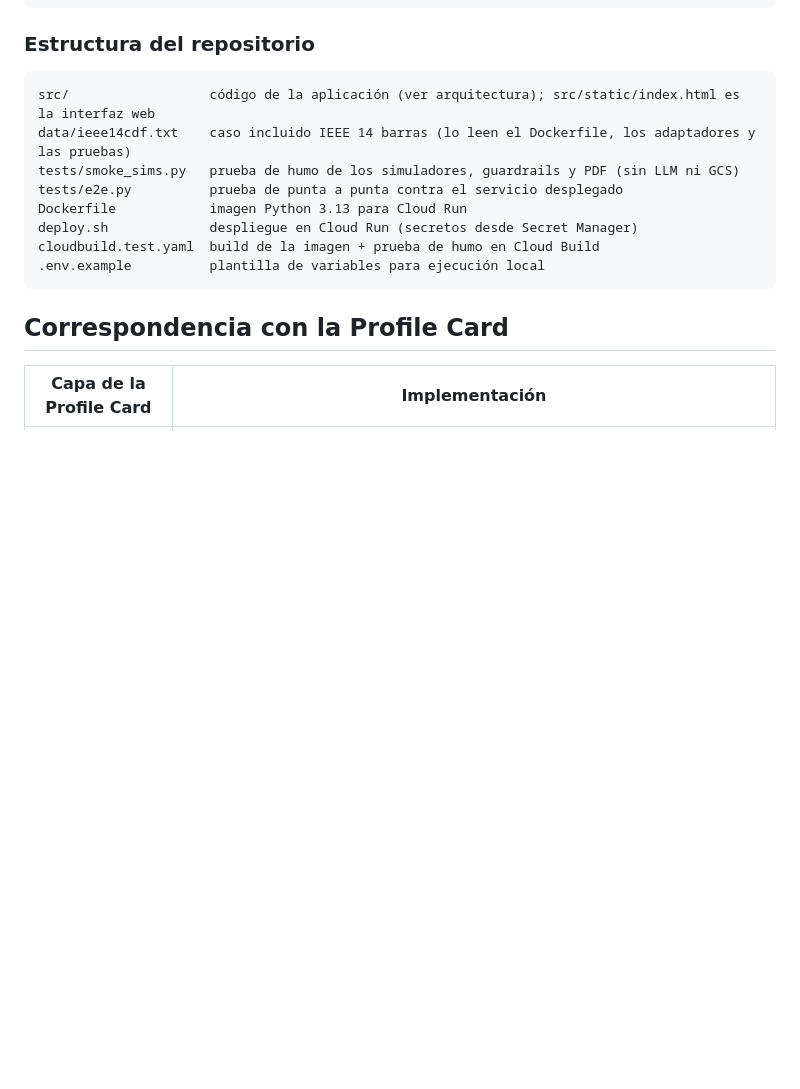
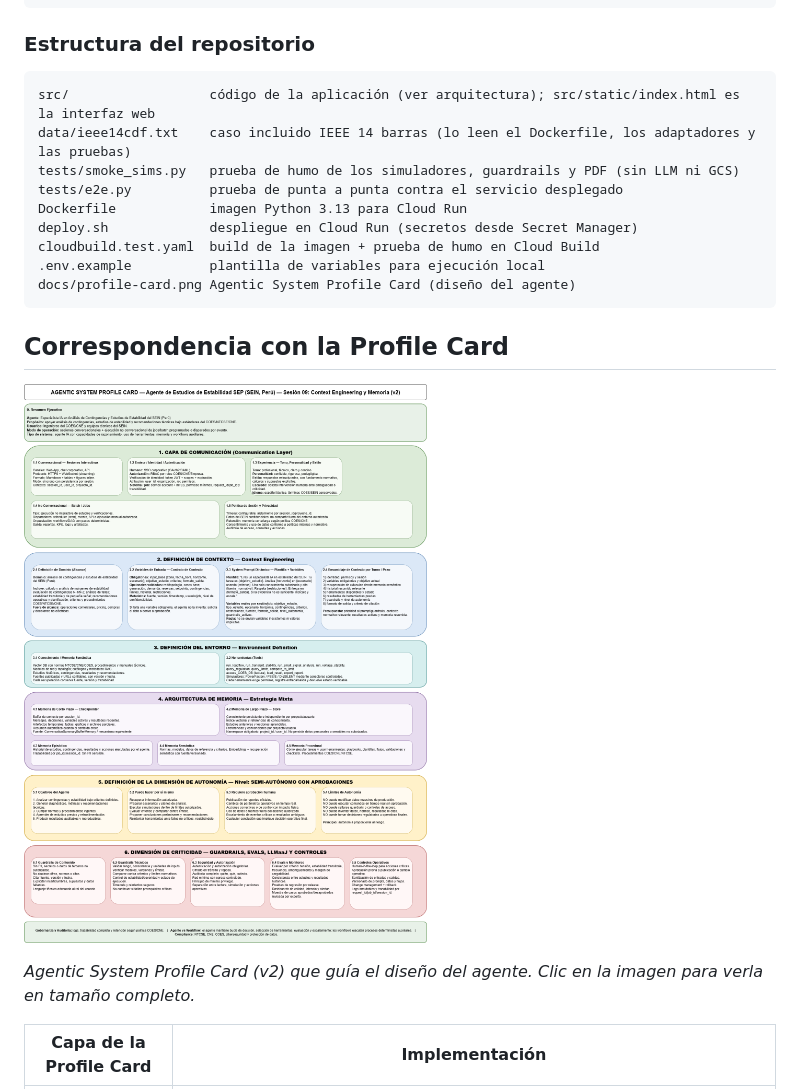
Before and after one commit to jsalgadop2027/agente-sein-eps-2026, a Markdown page: README.md, the part around the change. GitHub-like rendering; pictures changed too: docs/profile-card.png (added); blank space fills up the shorter version.

Commit message:
README: inserta la imagen de la Profile Card
Agrega docs/profile-card.png y la muestra en la sección
"Correspondencia con la Profile Card". docs/ se excluye del
contexto de build (Docker y gcloud) porque la imagen no la usa.

Co-Authored-By: Claude Opus 5.5 <noreply@anthropic.com>

````diff
--- a/README.md
+++ b/README.md
@@ -48,9 +48,14 @@ Dockerfile            imagen Python 3.13 para Cloud Run
 deploy.sh             despliegue en Cloud Run (secretos desde Secret Manager)
 cloudbuild.test.yaml  build de la imagen + prueba de humo en Cloud Build
 .env.example          plantilla de variables para ejecución local
+docs/profile-card.png Agentic System Profile Card (diseño del agente)
 ```
 
 ## Correspondencia con la Profile Card
+
+[![Agentic System Profile Card — Agente de Estudios de Estabilidad SEP (SEIN, Perú)](docs/profile-card.png)](docs/profile-card.png)
+
+*Agentic System Profile Card (v2) que guía el diseño del agente. Clic en la imagen para verla en tamaño completo.*
 
 | Capa de la Profile Card | Implementación |
 |---|---|
````
Also changed, not shown: 2 other files.
